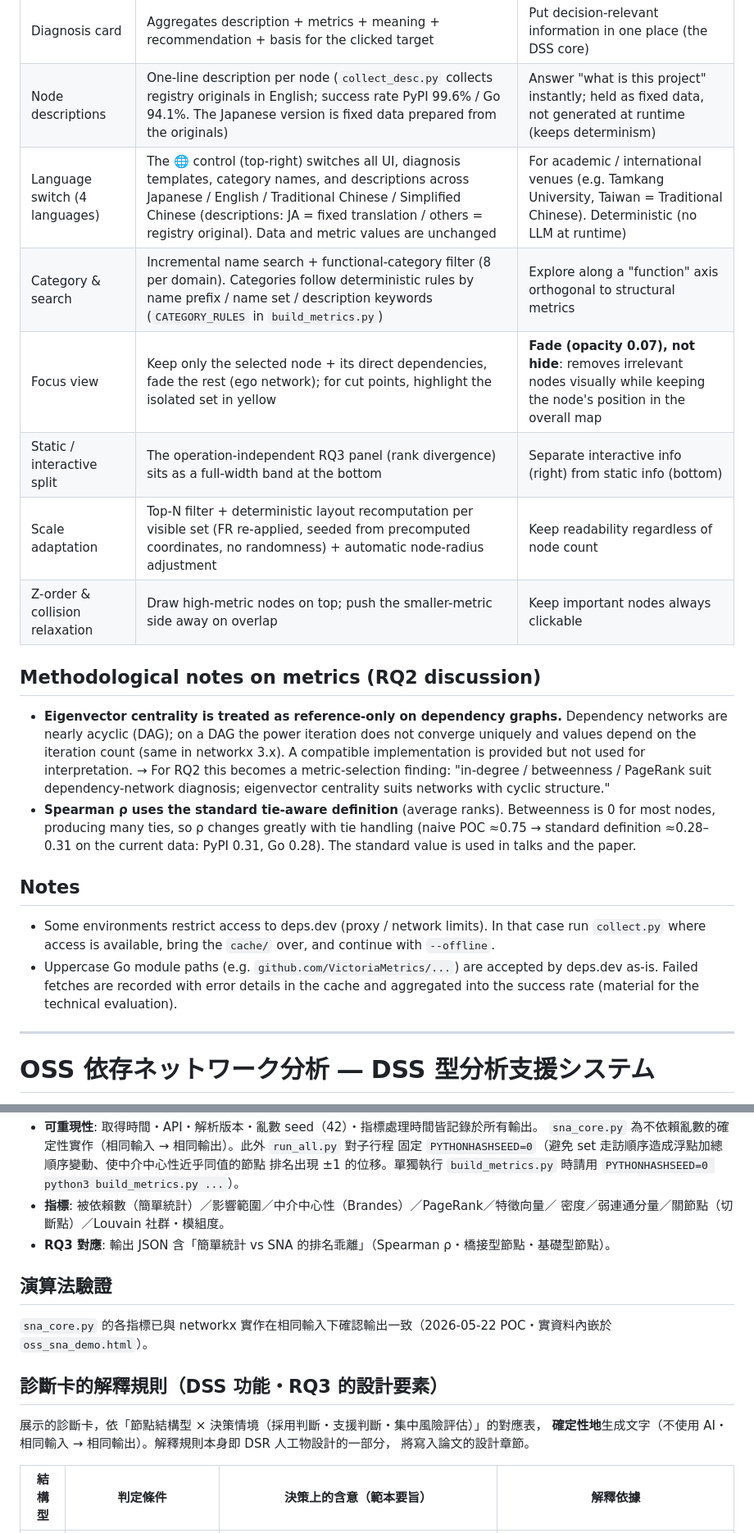
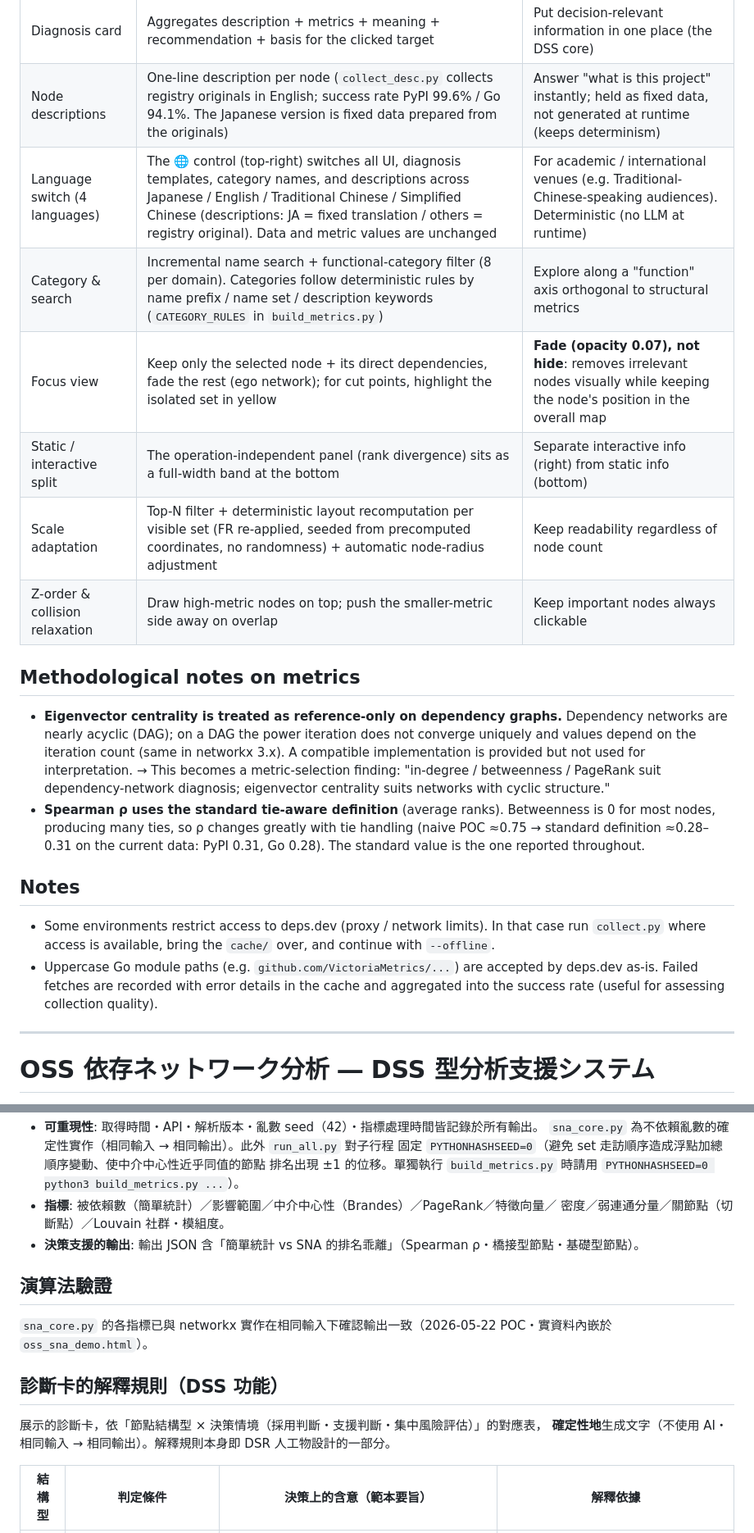
Before and after one commit to shiameyeung/oss-dependency-sna, a Markdown page: README.md, 2 parts joined by grey strips. Shown at 82% size. Drawn GitHub-style.

```diff
--- a/README.md
+++ b/README.md
@@ -85,23 +85,23 @@ prioritizes reproducibility and explainability.
 | --- | --- | --- |
 | Diagnosis card | Aggregates description + metrics + meaning + recommendation + basis for the clicked target | Put decision-relevant information in one place (the DSS core) |
 | Node descriptions | One-line description per node (`collect_desc.py` collects registry originals in English; success rate PyPI 99.6% / Go 94.1%. The Japanese version is fixed data prepared from the originals) | Answer "what is this project" instantly; held as fixed data, not generated at runtime (keeps determinism) |
-| Language switch (4 languages) | The 🌐 control (top-right) switches all UI, diagnosis templates, category names, and descriptions across Japanese / English / Traditional Chinese / Simplified Chinese (descriptions: JA = fixed translation / others = registry original). Data and metric values are unchanged | For academic / international venues (e.g. Tamkang University, Taiwan = Traditional Chinese). Deterministic (no LLM at runtime) |
+| Language switch (4 languages) | The 🌐 control (top-right) switches all UI, diagnosis templates, category names, and descriptions across Japanese / English / Traditional Chinese / Simplified Chinese (descriptions: JA = fixed translation / others = registry original). Data and metric values are unchanged | For academic / international venues (e.g. Traditional-Chinese-speaking audiences). Deterministic (no LLM at runtime) |
 | Category & search | Incremental name search + functional-category filter (8 per domain). Categories follow deterministic rules by name prefix / name set / description keywords (`CATEGORY_RULES` in `build_metrics.py`) | Explore along a "function" axis orthogonal to structural metrics |
 | Focus view | Keep only the selected node + its direct dependencies, fade the rest (ego network); for cut points, highlight the isolated set in yellow | **Fade (opacity 0.07), not hide**: removes irrelevant nodes visually while keeping the node's position in the overall map |
-| Static / interactive split | The operation-independent RQ3 panel (rank divergence) sits as a full-width band at the bottom | Separate interactive info (right) from static info (bottom) |
+| Static / interactive split | The operation-independent panel (rank divergence) sits as a full-width band at the bottom | Separate interactive info (right) from static info (bottom) |
 | Scale adaptation | Top-N filter + deterministic layout recomputation per visible set (FR re-applied, seeded from precomputed coordinates, no randomness) + automatic node-radius adjustment | Keep readability regardless of node count |
 | Z-order & collision relaxation | Draw high-metric nodes on top; push the smaller-metric side away on overlap | Keep important nodes always clickable |
 
-## Methodological notes on metrics (RQ2 discussion)
+## Methodological notes on metrics
 
 - **Eigenvector centrality is treated as reference-only on dependency graphs.** Dependency networks are
   nearly acyclic (DAG); on a DAG the power iteration does not converge uniquely and values depend on the
   iteration count (same in networkx 3.x). A compatible implementation is provided but not used for
-  interpretation. → For RQ2 this becomes a metric-selection finding: "in-degree / betweenness / PageRank
+  interpretation. → This becomes a metric-selection finding: "in-degree / betweenness / PageRank
   suit dependency-network diagnosis; eigenvector centrality suits networks with cyclic structure."
 - **Spearman ρ uses the standard tie-aware definition** (average ranks). Betweenness is 0 for most nodes,
   producing many ties, so ρ changes greatly with tie handling (naive POC ≈0.75 → standard definition ≈0.28–0.31 on the current data: PyPI 0.31, Go 0.28). The
-  standard value is used in talks and the paper.
+  standard value is the one reported throughout.
 
 ## Notes
 
@@ -109,7 +109,7 @@ prioritizes reproducibility and explainability.
   where access is available, bring the `cache/` over, and continue with `--offline`.
 - Uppercase Go module paths (e.g. `github.com/VictoriaMetrics/...`) are accepted by deps.dev as-is.
   Failed fetches are recorded with error details in the cache and aggregated into the success rate
-  (material for the technical evaluation).
+  (useful for assessing collection quality).
 
 ---
 
@@ -273,7 +273,7 @@ python3 run_all.py --offline
   排名出現 ±1 的位移。單獨執行 `build_metrics.py` 時請用 `PYTHONHASHSEED=0 python3 build_metrics.py ...`）。
 - **指標**: 被依賴數（簡單統計）／影響範圍／中介中心性（Brandes）／PageRank／特徵向量／
   密度／弱連通分量／關節點（切斷點）／Louvain 社群・模組度。
-- **RQ3 對應**: 輸出 JSON 含「簡單統計 vs SNA 的排名乖離」（Spearman ρ・橋接型節點・基礎型節點）。
+- **決策支援的輸出**: 輸出 JSON 含「簡單統計 vs SNA 的排名乖離」（Spearman ρ・橋接型節點・基礎型節點）。
 
 ## 演算法驗證
 
@@ -282,11 +282,10 @@ python3 run_all.py --offline
 
 <a name="rules-zhHant"></a>
 
-## 診斷卡的解釋規則（DSS 功能・RQ3 的設計要素）
+## 診斷卡的解釋規則（DSS 功能）
 
 展示的診斷卡，依「節點結構型 × 決策情境（採用判斷・支援判斷・集中風險評估）」的對應表，
-**確定性地**生成文字（不使用 AI・相同輸入 → 相同輸出）。解釋規則本身即 DSR 人工物設計的一部分，
-將寫入論文的設計章節。
+**確定性地**生成文字（不使用 AI・相同輸入 → 相同輸出）。解釋規則本身即 DSR 人工物設計的一部分。
 
 | 結構型 | 判定條件 | 決策上的含意（範本要旨） | 解釋依據 |
 | --- | --- | --- | --- |
```
Also changed, not shown: other parts of README.md (+26 -27 lines).
